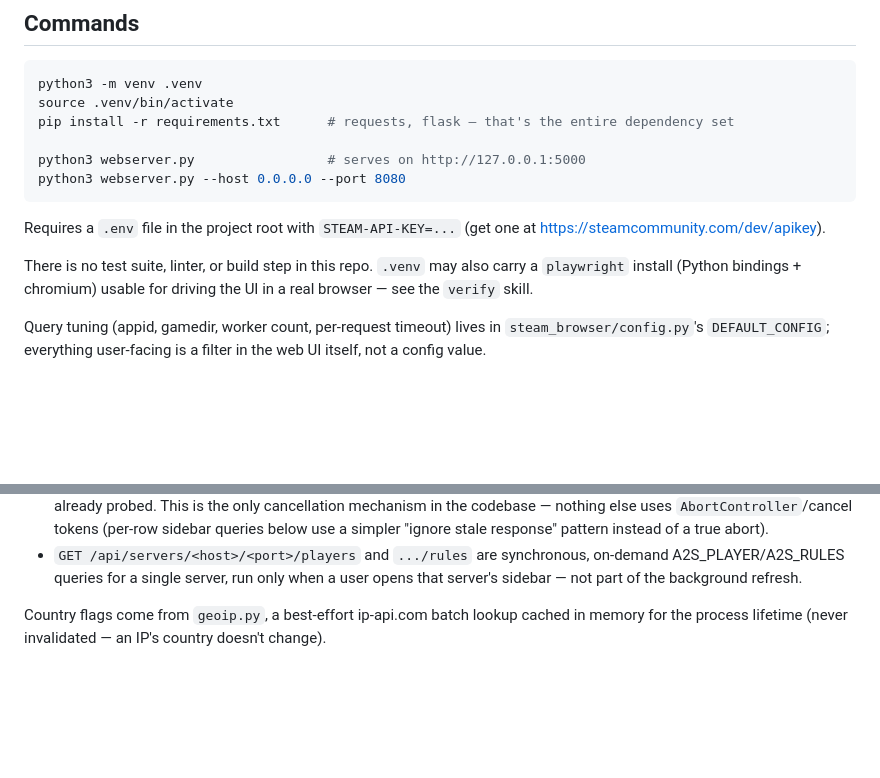
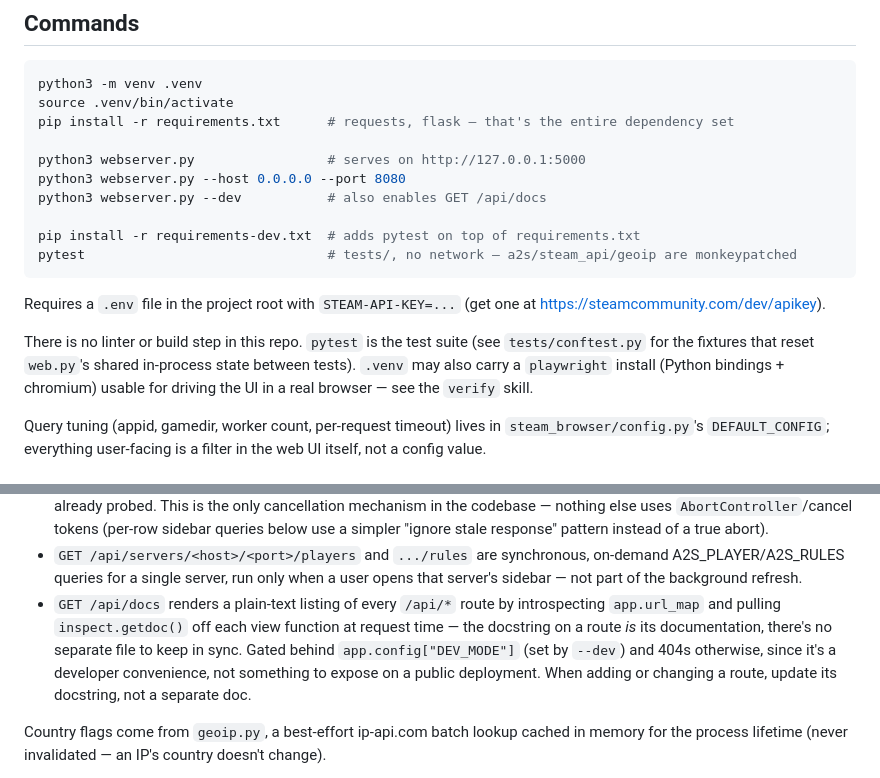
Before and after one commit to mgrottenthaler/l4d2-server-browser, a Markdown page: CLAUDE.md, 2 parts joined by grey strips. GitHub-like rendering; blank space fills up the shorter version.

Commit message:
Update CLAUDE.md for pytest suite and /api/docs
Co-Authored-By: Claude Sonnet 5 <noreply@anthropic.com>

````diff
--- a/CLAUDE.md
+++ b/CLAUDE.md
@@ -18,14 +18,20 @@ pip install -r requirements.txt      # requests, flask — that's the entire dep
 
 python3 webserver.py                 # serves on http://127.0.0.1:5000
 python3 webserver.py --host 0.0.0.0 --port 8080
+python3 webserver.py --dev           # also enables GET /api/docs
+
+pip install -r requirements-dev.txt  # adds pytest on top of requirements.txt
+pytest                               # tests/, no network — a2s/steam_api/geoip are monkeypatched
 ```
 
 Requires a `.env` file in the project root with `STEAM-API-KEY=...` (get one
 at https://steamcommunity.com/dev/apikey).
 
-There is no test suite, linter, or build step in this repo. `.venv` may also
-carry a `playwright` install (Python bindings + chromium) usable for driving
-the UI in a real browser — see the `verify` skill.
+There is no linter or build step in this repo. `pytest` is the test suite
+(see `tests/conftest.py` for the fixtures that reset `web.py`'s shared
+in-process state between tests). `.venv` may also carry a `playwright`
+install (Python bindings + chromium) usable for driving the UI in a real
+browser — see the `verify` skill.
 
 Query tuning (appid, gamedir, worker count, per-request timeout) lives in
 `steam_browser/config.py`'s `DEFAULT_CONFIG`; everything user-facing is a
@@ -59,6 +65,13 @@ request-handling threads.
 - `GET /api/servers/<host>/<port>/players` and `.../rules` are synchronous,
   on-demand A2S_PLAYER/A2S_RULES queries for a single server, run only when
   a user opens that server's sidebar — not part of the background refresh.
+- `GET /api/docs` renders a plain-text listing of every `/api/*` route by
+  introspecting `app.url_map` and pulling `inspect.getdoc()` off each view
+  function at request time — the docstring on a route *is* its
+  documentation, there's no separate file to keep in sync. Gated behind
+  `app.config["DEV_MODE"]` (set by `--dev`) and 404s otherwise, since it's a
+  developer convenience, not something to expose on a public deployment.
+  When adding or changing a route, update its docstring, not a separate doc.
 
 Country flags come from `geoip.py`, a best-effort ip-api.com batch lookup
 cached in memory for the process lifetime (never invalidated — an IP's
````
